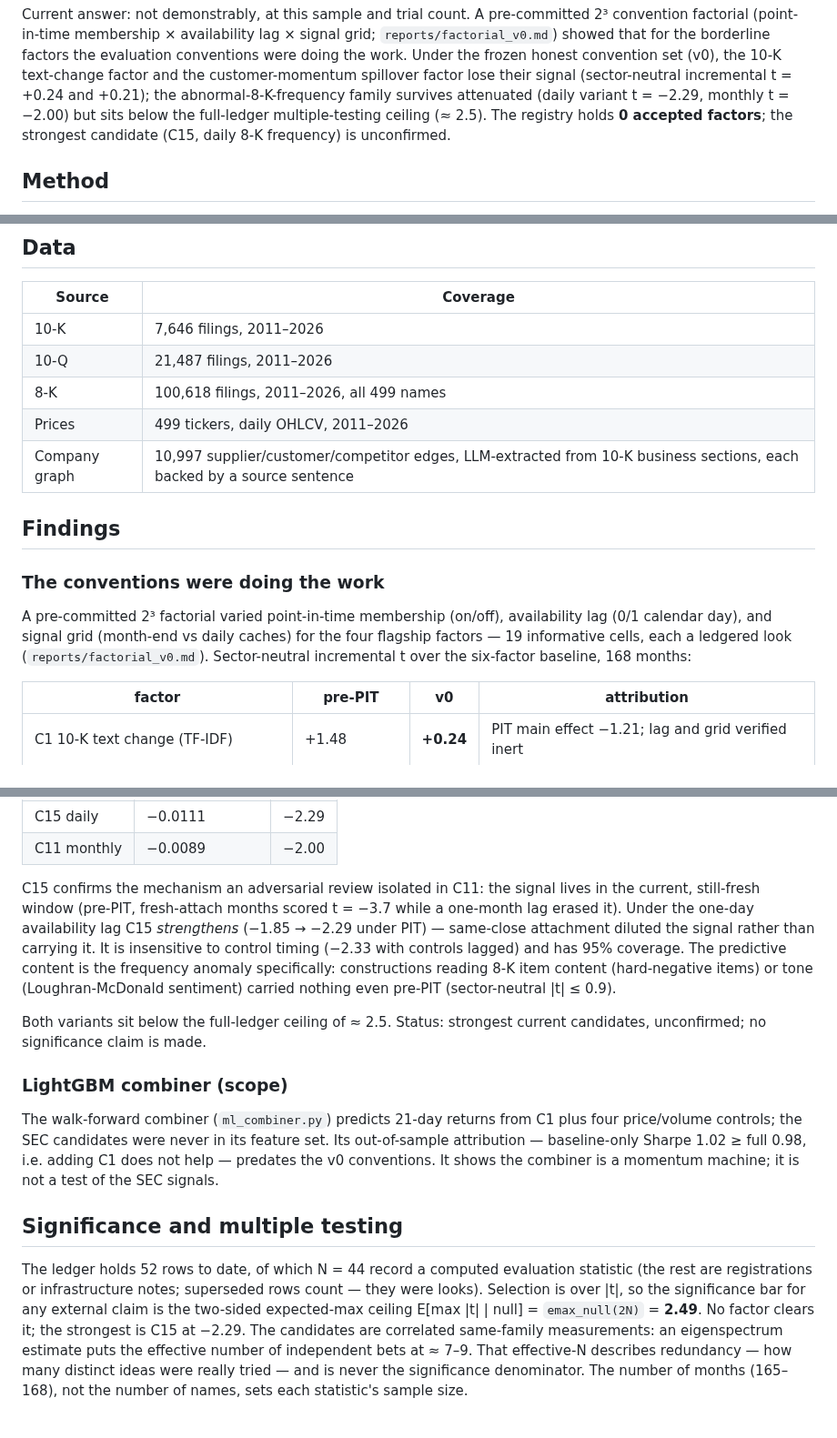
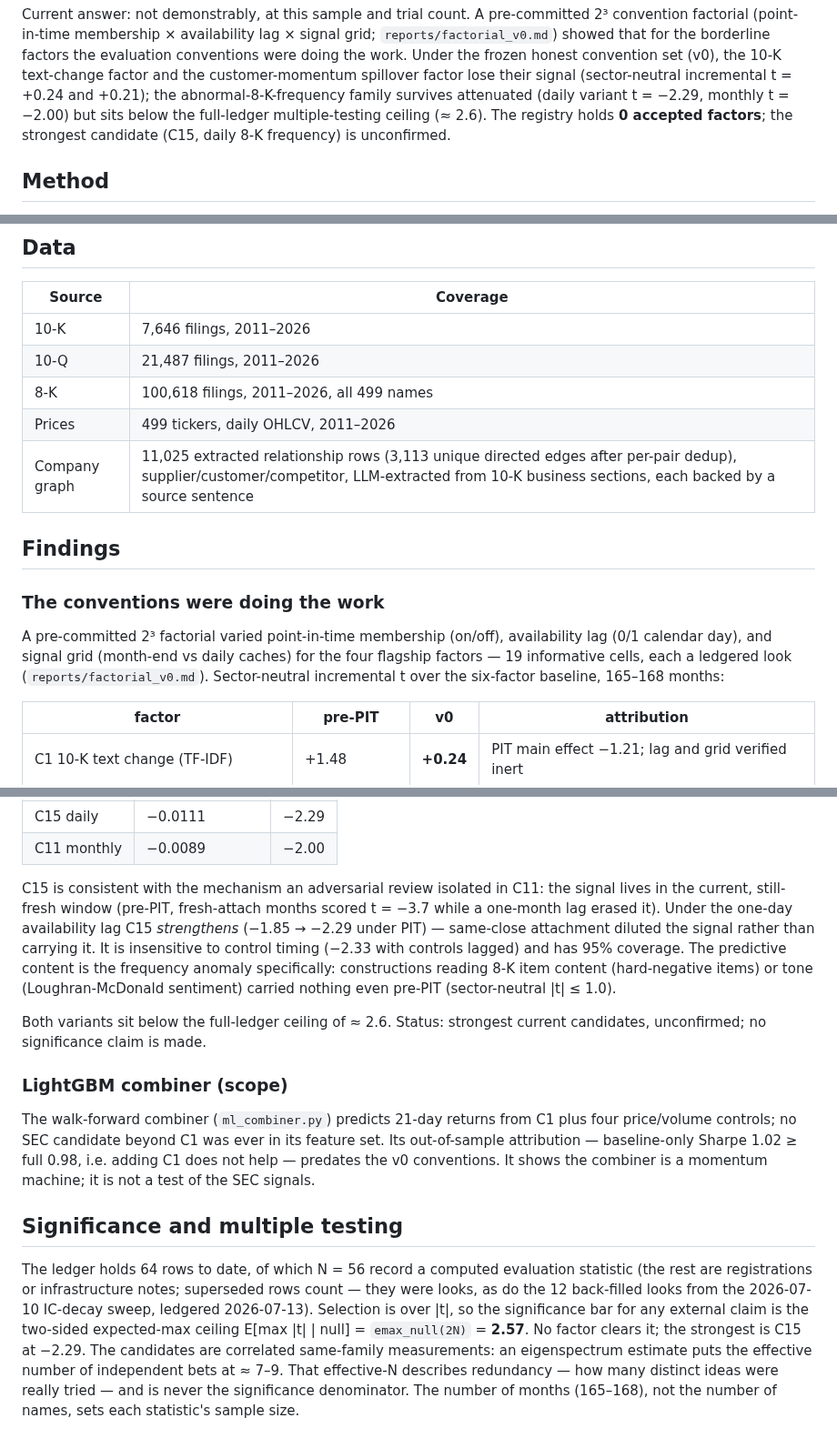
Before and after one commit to lexilei/alpha-graph, a Markdown page: README.md, 3 parts joined by grey strips. Shown at 91% size. GitHub-like rendering.

Commit message:
Apply claims-audit fixes: reproducible edge counts, back-filled decay-sweep looks, wording

```diff
--- a/README.md
+++ b/README.md
@@ -14,7 +14,7 @@ the frozen honest convention set (v0), the 10-K text-change factor and the
 customer-momentum spillover factor lose their signal (sector-neutral
 incremental t = +0.24 and +0.21); the abnormal-8-K-frequency family survives
 attenuated (daily variant t = −2.29, monthly t = −2.00) but sits below the
-full-ledger multiple-testing ceiling (≈ 2.5). The registry holds **0 accepted
+full-ledger multiple-testing ceiling (≈ 2.6). The registry holds **0 accepted
 factors**; the strongest candidate (C15, daily 8-K frequency) is unconfirmed.
 
 ## Method
@@ -50,7 +50,7 @@ controls). Code keys factors by name; the C/B labels are for reference.
 | 10-Q | 21,487 filings, 2011–2026 |
 | 8-K | 100,618 filings, 2011–2026, all 499 names |
 | Prices | 499 tickers, daily OHLCV, 2011–2026 |
-| Company graph | 10,997 supplier/customer/competitor edges, LLM-extracted from 10-K business sections, each backed by a source sentence |
+| Company graph | 11,025 extracted relationship rows (3,113 unique directed edges after per-pair dedup), supplier/customer/competitor, LLM-extracted from 10-K business sections, each backed by a source sentence |
 
 ## Findings
 
@@ -60,7 +60,7 @@ A pre-committed 2³ factorial varied point-in-time membership (on/off),
 availability lag (0/1 calendar day), and signal grid (month-end vs daily
 caches) for the four flagship factors — 19 informative cells, each a
 ledgered look (`reports/factorial_v0.md`). Sector-neutral incremental t over
-the six-factor baseline, 168 months:
+the six-factor baseline, 165–168 months:
 
 | factor | pre-PIT | v0 | attribution |
 |---|---|---|---|
@@ -105,23 +105,23 @@ v0 numbers (sector-neutral incremental IC over the baseline, 168 months,
 | C15 daily | −0.0111 | −2.29 |
 | C11 monthly | −0.0089 | −2.00 |
 
-C15 confirms the mechanism an adversarial review isolated in C11: the signal
-lives in the current, still-fresh window (pre-PIT, fresh-attach months
-scored t = −3.7 while a one-month lag erased it). Under the one-day
+C15 is consistent with the mechanism an adversarial review isolated in C11:
+the signal lives in the current, still-fresh window (pre-PIT, fresh-attach
+months scored t = −3.7 while a one-month lag erased it). Under the one-day
 availability lag C15 *strengthens* (−1.85 → −2.29 under PIT) — same-close
 attachment diluted the signal rather than carrying it. It is insensitive to
 control timing (−2.33 with controls lagged) and has 95% coverage. The
 predictive content is the frequency anomaly specifically: constructions
 reading 8-K item content (hard-negative items) or tone (Loughran-McDonald
-sentiment) carried nothing even pre-PIT (sector-neutral |t| ≤ 0.9).
+sentiment) carried nothing even pre-PIT (sector-neutral |t| ≤ 1.0).
 
-Both variants sit below the full-ledger ceiling of ≈ 2.5. Status: strongest
+Both variants sit below the full-ledger ceiling of ≈ 2.6. Status: strongest
 current candidates, unconfirmed; no significance claim is made.
 
 ### LightGBM combiner (scope)
 
 The walk-forward combiner (`ml_combiner.py`) predicts 21-day returns from C1
-plus four price/volume controls; the SEC candidates were never in its
+plus four price/volume controls; no SEC candidate beyond C1 was ever in its
 feature set. Its out-of-sample attribution — baseline-only Sharpe 1.02 ≥
 full 0.98, i.e. adding C1 does not help — predates the v0 conventions. It
 shows the combiner is a momentum machine; it is not a test of the SEC
@@ -129,11 +129,12 @@ signals.
 
 ## Significance and multiple testing
 
-The ledger holds 52 rows to date, of which N = 44 record a computed
+The ledger holds 64 rows to date, of which N = 56 record a computed
 evaluation statistic (the rest are registrations or infrastructure notes;
-superseded rows count — they were looks). Selection is over |t|, so the
-significance bar for any external claim is the two-sided expected-max
-ceiling E[max |t| | null] = `emax_null(2N)` = **2.49**. No factor clears it;
+superseded rows count — they were looks, as do the 12 back-filled looks from
+the 2026-07-10 IC-decay sweep, ledgered 2026-07-13). Selection is over |t|,
+so the significance bar for any external claim is the two-sided expected-max
+ceiling E[max |t| | null] = `emax_null(2N)` = **2.57**. No factor clears it;
 the strongest is C15 at −2.29. The candidates are correlated same-family
 measurements: an eigenspectrum estimate puts the effective number of
 independent bets at ≈ 7–9. That effective-N describes redundancy — how many
```
Also changed, not shown: FACTORS.md (+2 -2 lines), reports/factor_preregistration.md (+31 -7 lines).
